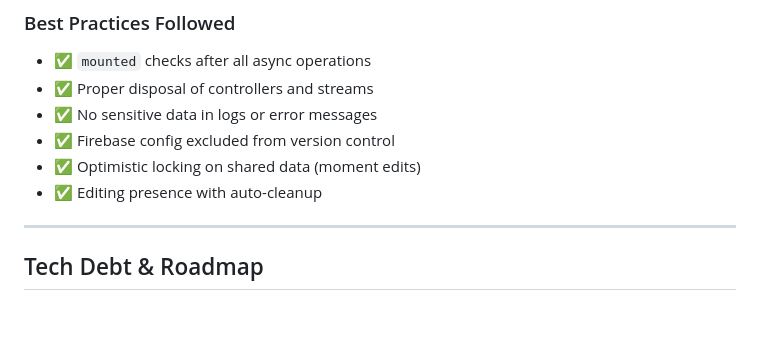
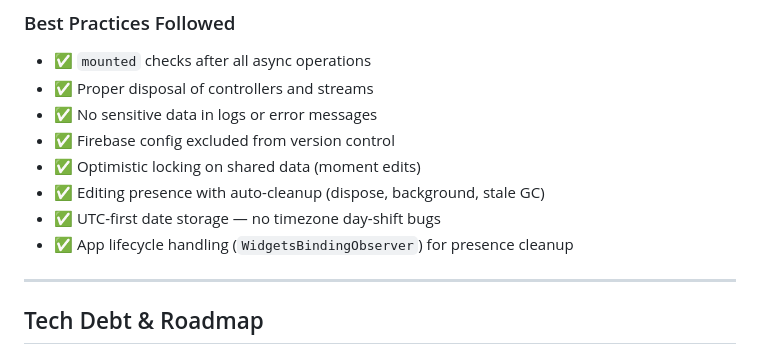
Before and after one commit to Ainesh/cocoon, a Markdown page: README.md, the part around one of its changes. Drawn GitHub-style; blank space fills up the shorter version.

```diff
--- a/README.md
+++ b/README.md
@@ -976,7 +1010,9 @@ Firebase configuration is managed via `firebase_options.dart` (auto-generated by
 - ✅ No sensitive data in logs or error messages
 - ✅ Firebase config excluded from version control
 - ✅ Optimistic locking on shared data (moment edits)
-- ✅ Editing presence with auto-cleanup
+- ✅ Editing presence with auto-cleanup (dispose, background, stale GC)
+- ✅ UTC-first date storage — no timezone day-shift bugs
+- ✅ App lifecycle handling (`WidgetsBindingObserver`) for presence cleanup
 
 ---
 
```
Also changed, not shown: other parts of README.md (+35 -1 lines).
